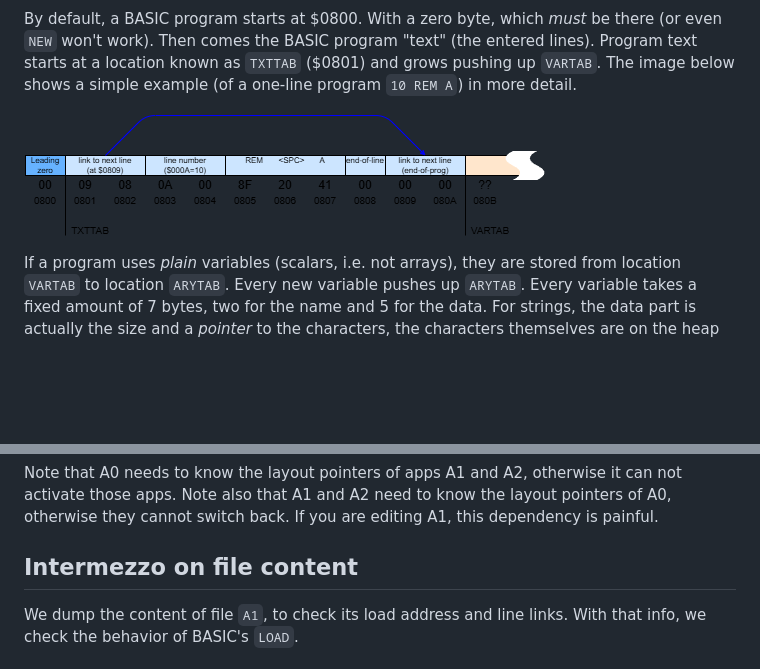
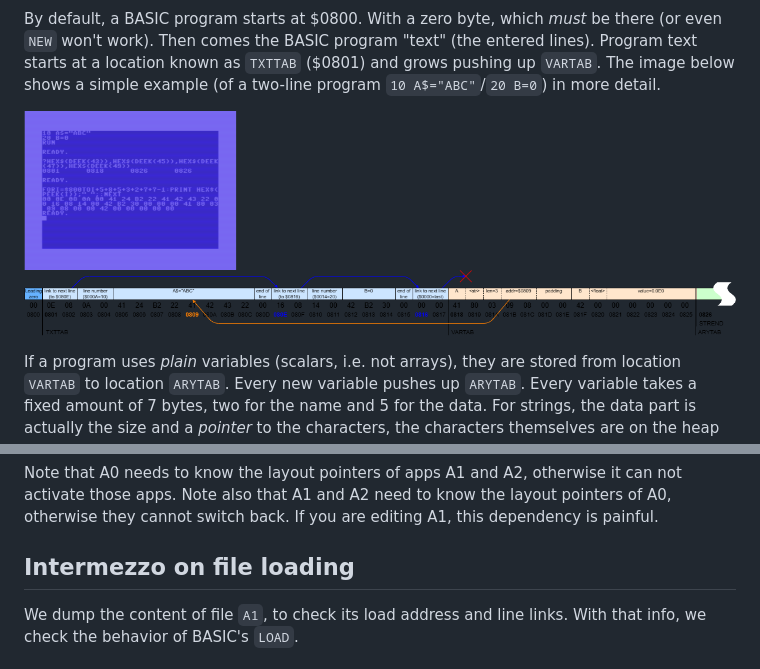
Before and after one commit to maarten-pennings/howto, a Markdown page: c64mempart/readme.md, 2 parts joined by grey strips. Rendered like a GitHub page; pictures changed too: c64mempart/10REM_A.drawio.png; blank space fills up the shorter version.

```diff
--- a/c64mempart/readme.md
+++ b/c64mempart/readme.md
@@ -65,7 +65,7 @@ we look at the colored parts.
 By default, a BASIC program starts at $0800. With a zero byte, which _must_ be there (or even `NEW` won't work).
 Then comes the BASIC program "text" (the entered lines). Program text starts at a location known
 as `TXTTAB` ($0801) and grows pushing up `VARTAB`.
-The image below shows a simple example (of a one-line program `10 REM A`) in more detail.
+The image below shows a simple example (of a two-line program `10 A$="ABC"`/`20 B=0`) in more detail.
 
 ![10 REM A](10REM_A.drawio.png)
 
@@ -264,7 +264,7 @@ need to know the layout pointers of A0, otherwise they cannot switch back.
 If you are editing A1, this dependency is painful.
 
 
-## Intermezzo on file content
+## Intermezzo on file loading
 
 We dump the content of file `A1`, to check its load address and line links.
 With that info, we check the behavior of BASIC's `LOAD`.
```
Also changed, not shown: other parts of c64mempart/readme.md (+30 -13 lines).
